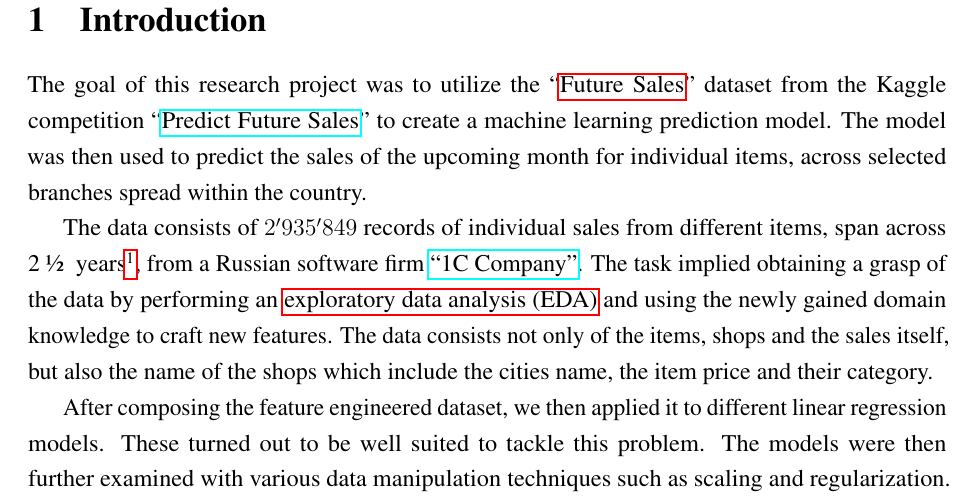
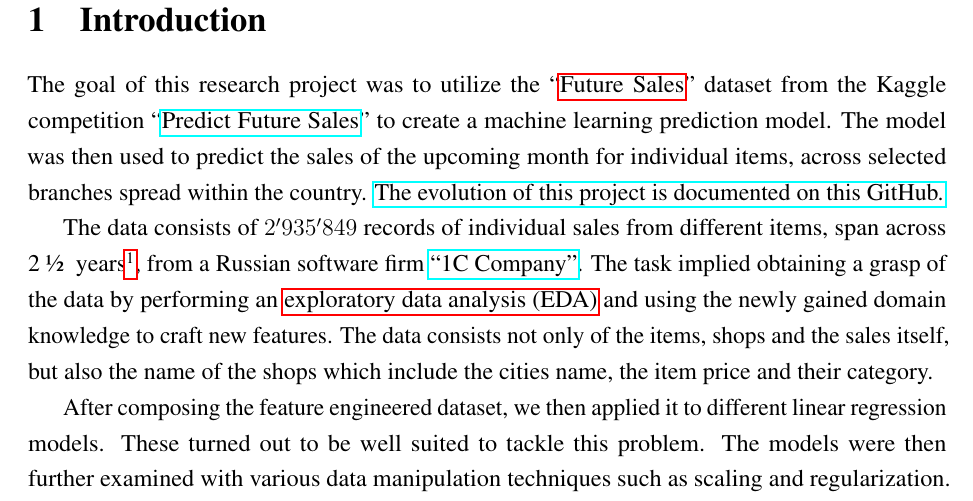
Before and after one commit to cedric-uden/hka-predicting_future_sales, a LaTeX document (report/main.tex, which reads report/source/030-git_references.tex, report/source/100-introduction.tex): part of page 3 of 15, cut so that both start at the same text. Compiled offline with pdfLaTeX.

Commit message:
added github link to introduction

```diff
--- a/report/source/030-git_references.tex
+++ b/report/source/030-git_references.tex
@@ -6,6 +6,7 @@
 \newcommand{\repoblobbaseurl}{\repobaseurl/blob/}
 \newcommand{\commit}[1]{#1}
 
+\newcommand{\finalRepoMainURL}{\repobaseurl /tree/\finalCommit}
 
 \newcommand{\filenameCompareModels}{Compare\_Models.ipynb}
 \newcommand{\commitCompareModelsLink}[1]{\repoblobbaseurl\commit{#1}/\filenameCompareModels}
--- a/report/source/100-introduction.tex
+++ b/report/source/100-introduction.tex
@@ -1,5 +1,6 @@
 The goal of this research project was to utilize the \enquote{\gls{futuresales}} dataset from the Kaggle competition \enquote{\href{https://www.kaggle.com/c/competitive-data-science-predict-future-sales}{Predict Future Sales}} to create a machine learning prediction model.
 The model was then used to predict the sales of the upcoming month for individual items, across selected branches spread within the country.
+\href{\finalRepoMainURL}{The evolution of this project is documented on this GitHub.}
 
 The data consists of $2'935'849$ records of individual sales from different items, span across \mbox{2 \textonehalf} \ years\footnote{33 months to be precise, these are referenced as \texttt{date\_block\_num} in the project}, from a Russian software firm \href{https://1c.ru/eng/title.htm}{\enquote{1C Company}}.
 The task implied obtaining a grasp of the data by performing an \acrfull{eda} and using the newly gained domain knowledge to craft new features.
```
